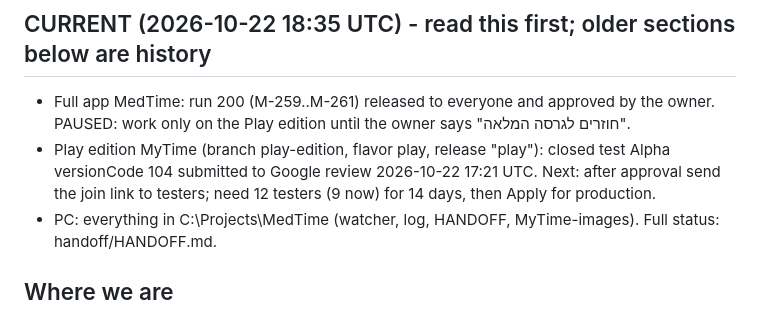
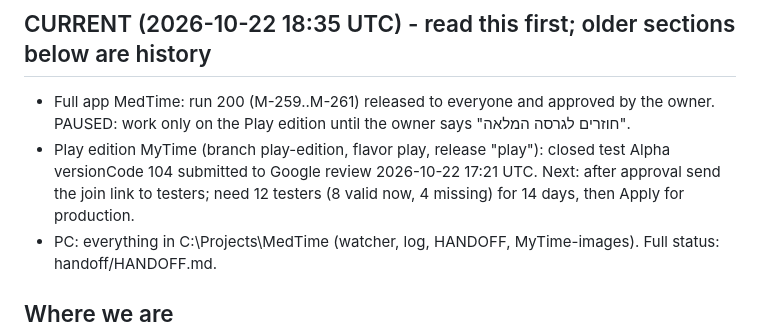
Before and after one commit to mailroni-cell/MedTime-App, a Markdown page: STATE.md, the part around the change. GitHub-like rendering.

Commit message:
Testers: 8 valid, 4 missing [skip ci]
Co-Authored-By: Claude Opus 5.5 (1M context) <noreply@anthropic.com>
Claude-Session: https://claude.ai/code/session_019BRDyQQ8pzwYX9yQiyjYDi

```diff
--- a/STATE.md
+++ b/STATE.md
@@ -2,7 +2,7 @@
 
 ## CURRENT (2026-10-22 18:35 UTC) - read this first; older sections below are history
 - Full app MedTime: run 200 (M-259..M-261) released to everyone and approved by the owner. PAUSED: work only on the Play edition until the owner says "חוזרים לגרסה המלאה".
-- Play edition MyTime (branch play-edition, flavor play, release "play"): closed test Alpha versionCode 104 submitted to Google review 2026-10-22 17:21 UTC. Next: after approval send the join link to testers; need 12 testers (9 now) for 14 days, then Apply for production.
+- Play edition MyTime (branch play-edition, flavor play, release "play"): closed test Alpha versionCode 104 submitted to Google review 2026-10-22 17:21 UTC. Next: after approval send the join link to testers; need 12 testers (8 valid now, 4 missing) for 14 days, then Apply for production.
 - PC: everything in C:\Projects\MedTime (watcher, log, HANDOFF, MyTime-images). Full status: handoff/HANDOFF.md.
 
 ## Where we are
```
Also changed, not shown: handoff/HANDOFF.md (+1 -1 lines).
